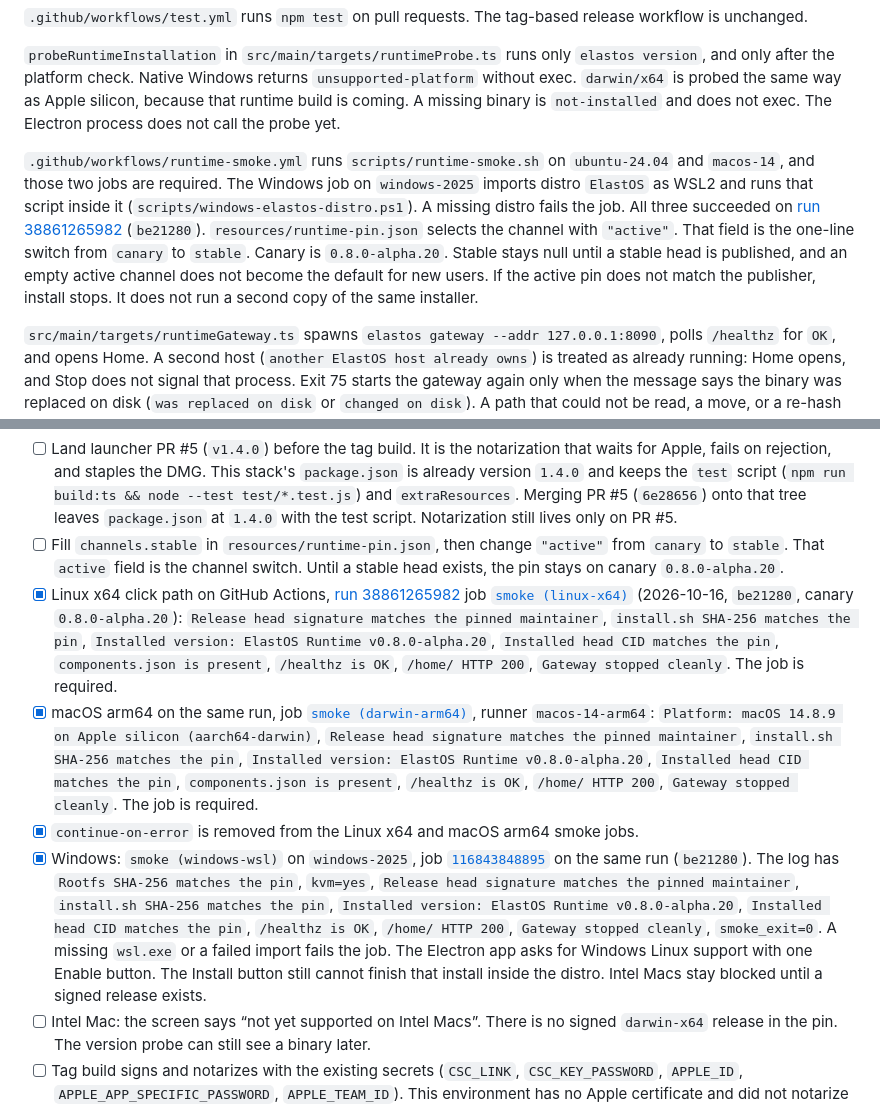
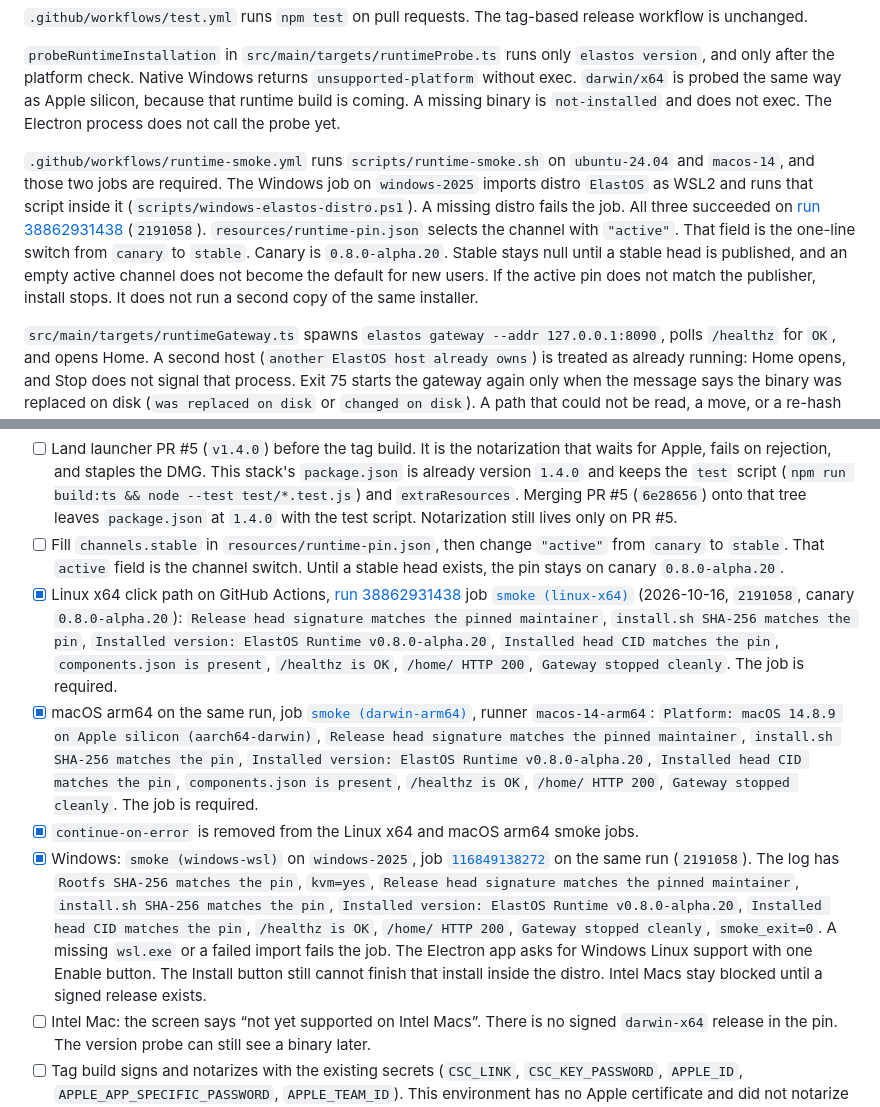
Before and after one commit to Elacity/elastos-launcher, a Markdown page: docs/RUNTIME_MIGRATION.md, 2 parts joined by grey strips. Rendered like a GitHub page.

Commit message:
docs: cite the green smoke on the tip 2191058
Run 38862931438 printed the signature match, installer hash match, /healthz OK, and a clean stop on Linux, macOS, and Windows.

Co-authored-by: Sash <SashaMIT@users.noreply.github.com>

```diff
--- a/docs/RUNTIME_MIGRATION.md
+++ b/docs/RUNTIME_MIGRATION.md
@@ -315,7 +315,7 @@ With no explicit id, no `ELASTOS_LAUNCH_TARGET`, and no stored preference, the c
 
 `probeRuntimeInstallation` in `src/main/targets/runtimeProbe.ts` runs only `elastos version`, and only after the platform check. Native Windows returns `unsupported-platform` without exec. `darwin/x64` is probed the same way as Apple silicon, because that runtime build is coming. A missing binary is `not-installed` and does not exec. The Electron process does not call the probe yet.
 
-`.github/workflows/runtime-smoke.yml` runs `scripts/runtime-smoke.sh` on `ubuntu-24.04` and `macos-14`, and those two jobs are required. The Windows job on `windows-2025` imports distro `ElastOS` as WSL2 and runs that script inside it (`scripts/windows-elastos-distro.ps1`). A missing distro fails the job. All three succeeded on [run 38861265982](https://github.com/Elacity/elastos-launcher/actions/runs/38861265982) (`be21280`). `resources/runtime-pin.json` selects the channel with `"active"`. That field is the one-line switch from `canary` to `stable`. Canary is `0.8.0-alpha.20`. Stable stays null until a stable head is published, and an empty active channel does not become the default for new users. If the active pin does not match the publisher, install stops. It does not run a second copy of the same installer.
+`.github/workflows/runtime-smoke.yml` runs `scripts/runtime-smoke.sh` on `ubuntu-24.04` and `macos-14`, and those two jobs are required. The Windows job on `windows-2025` imports distro `ElastOS` as WSL2 and runs that script inside it (`scripts/windows-elastos-distro.ps1`). A missing distro fails the job. All three succeeded on [run 38862931438](https://github.com/Elacity/elastos-launcher/actions/runs/38862931438) (`2191058`). `resources/runtime-pin.json` selects the channel with `"active"`. That field is the one-line switch from `canary` to `stable`. Canary is `0.8.0-alpha.20`. Stable stays null until a stable head is published, and an empty active channel does not become the default for new users. If the active pin does not match the publisher, install stops. It does not run a second copy of the same installer.
 
 `src/main/targets/runtimeGateway.ts` spawns `elastos gateway --addr 127.0.0.1:8090`, polls `/healthz` for `OK`, and opens Home. A second host (`another ElastOS host already owns`) is treated as already running: Home opens, and Stop does not signal that process. Exit 75 starts the gateway again only when the message says the binary was replaced on disk (`was replaced on disk` or `changed on disk`). A path that could not be read, a move, or a re-hash failure does not start it again. Stop signals the process group (`kill(-pid)`): `SIGTERM`, then `SIGKILL` after 15 seconds. Stop succeeds only after that pid has exited and `/healthz` has failed twice.
 
@@ -373,10 +373,10 @@ Check these before the runtime on `main` is marketed as a live product and this
 
 - [ ] Land launcher PR #5 (`v1.4.0`) before the tag build. It is the notarization that waits for Apple, fails on rejection, and staples the DMG. This stack's `package.json` is already version `1.4.0` and keeps the `test` script (`npm run build:ts && node --test test/*.test.js`) and `extraResources`. Merging PR #5 (`6e28656`) onto that tree leaves `package.json` at `1.4.0` with the test script. Notarization still lives only on PR #5.
 - [ ] Fill `channels.stable` in `resources/runtime-pin.json`, then change `"active"` from `canary` to `stable`. That `active` field is the channel switch. Until a stable head exists, the pin stays on canary `0.8.0-alpha.20`.
-- [x] Linux x64 click path on GitHub Actions, [run 38861265982](https://github.com/Elacity/elastos-launcher/actions/runs/38861265982) job [`smoke (linux-x64)`](https://github.com/Elacity/elastos-launcher/actions/runs/38861265982/job/116843849524) (2026-10-16, `be21280`, canary `0.8.0-alpha.20`): `Release head signature matches the pinned maintainer`, `install.sh SHA-256 matches the pin`, `Installed version: ElastOS Runtime v0.8.0-alpha.20`, `Installed head CID matches the pin`, `components.json is present`, `/healthz is OK`, `/home/ HTTP 200`, `Gateway stopped cleanly`. The job is required.
-- [x] macOS arm64 on the same run, job [`smoke (darwin-arm64)`](https://github.com/Elacity/elastos-launcher/actions/runs/38861265982/job/116843849391), runner `macos-14-arm64`: `Platform: macOS 14.8.9 on Apple silicon (aarch64-darwin)`, `Release head signature matches the pinned maintainer`, `install.sh SHA-256 matches the pin`, `Installed version: ElastOS Runtime v0.8.0-alpha.20`, `Installed head CID matches the pin`, `components.json is present`, `/healthz is OK`, `/home/ HTTP 200`, `Gateway stopped cleanly`. The job is required.
+- [x] Linux x64 click path on GitHub Actions, [run 38862931438](https://github.com/Elacity/elastos-launcher/actions/runs/38862931438) job [`smoke (linux-x64)`](https://github.com/Elacity/elastos-launcher/actions/runs/38862931438/job/116849138470) (2026-10-16, `2191058`, canary `0.8.0-alpha.20`): `Release head signature matches the pinned maintainer`, `install.sh SHA-256 matches the pin`, `Installed version: ElastOS Runtime v0.8.0-alpha.20`, `Installed head CID matches the pin`, `components.json is present`, `/healthz is OK`, `/home/ HTTP 200`, `Gateway stopped cleanly`. The job is required.
+- [x] macOS arm64 on the same run, job [`smoke (darwin-arm64)`](https://github.com/Elacity/elastos-launcher/actions/runs/38862931438/job/116849138491), runner `macos-14-arm64`: `Platform: macOS 14.8.9 on Apple silicon (aarch64-darwin)`, `Release head signature matches the pinned maintainer`, `install.sh SHA-256 matches the pin`, `Installed version: ElastOS Runtime v0.8.0-alpha.20`, `Installed head CID matches the pin`, `components.json is present`, `/healthz is OK`, `/home/ HTTP 200`, `Gateway stopped cleanly`. The job is required.
 - [x] `continue-on-error` is removed from the Linux x64 and macOS arm64 smoke jobs.
-- [x] Windows: `smoke (windows-wsl)` on `windows-2025`, job [`116843848895`](https://github.com/Elacity/elastos-launcher/actions/runs/38861265982/job/116843848895) on the same run (`be21280`). The log has `Rootfs SHA-256 matches the pin`, `kvm=yes`, `Release head signature matches the pinned maintainer`, `install.sh SHA-256 matches the pin`, `Installed version: ElastOS Runtime v0.8.0-alpha.20`, `Installed head CID matches the pin`, `/healthz is OK`, `/home/ HTTP 200`, `Gateway stopped cleanly`, `smoke_exit=0`. A missing `wsl.exe` or a failed import fails the job. The Electron app asks for Windows Linux support with one Enable button. The Install button still cannot finish that install inside the distro. Intel Macs stay blocked until a signed release exists.
+- [x] Windows: `smoke (windows-wsl)` on `windows-2025`, job [`116849138272`](https://github.com/Elacity/elastos-launcher/actions/runs/38862931438/job/116849138272) on the same run (`2191058`). The log has `Rootfs SHA-256 matches the pin`, `kvm=yes`, `Release head signature matches the pinned maintainer`, `install.sh SHA-256 matches the pin`, `Installed version: ElastOS Runtime v0.8.0-alpha.20`, `Installed head CID matches the pin`, `/healthz is OK`, `/home/ HTTP 200`, `Gateway stopped cleanly`, `smoke_exit=0`. A missing `wsl.exe` or a failed import fails the job. The Electron app asks for Windows Linux support with one Enable button. The Install button still cannot finish that install inside the distro. Intel Macs stay blocked until a signed release exists.
 - [ ] Intel Mac: the screen says “not yet supported on Intel Macs”. There is no signed `darwin-x64` release in the pin. The version probe can still see a binary later.
 - [ ] Tag build signs and notarizes with the existing secrets (`CSC_LINK`, `CSC_KEY_PASSWORD`, `APPLE_ID`, `APPLE_APP_SPECIFIC_PASSWORD`, `APPLE_TEAM_ID`). This environment has no Apple certificate and did not notarize a build.
 - [ ] No phone-home telemetry. No import of `~/.pc2`. Uninstall of the runtime refuses a PC2 path.
```
